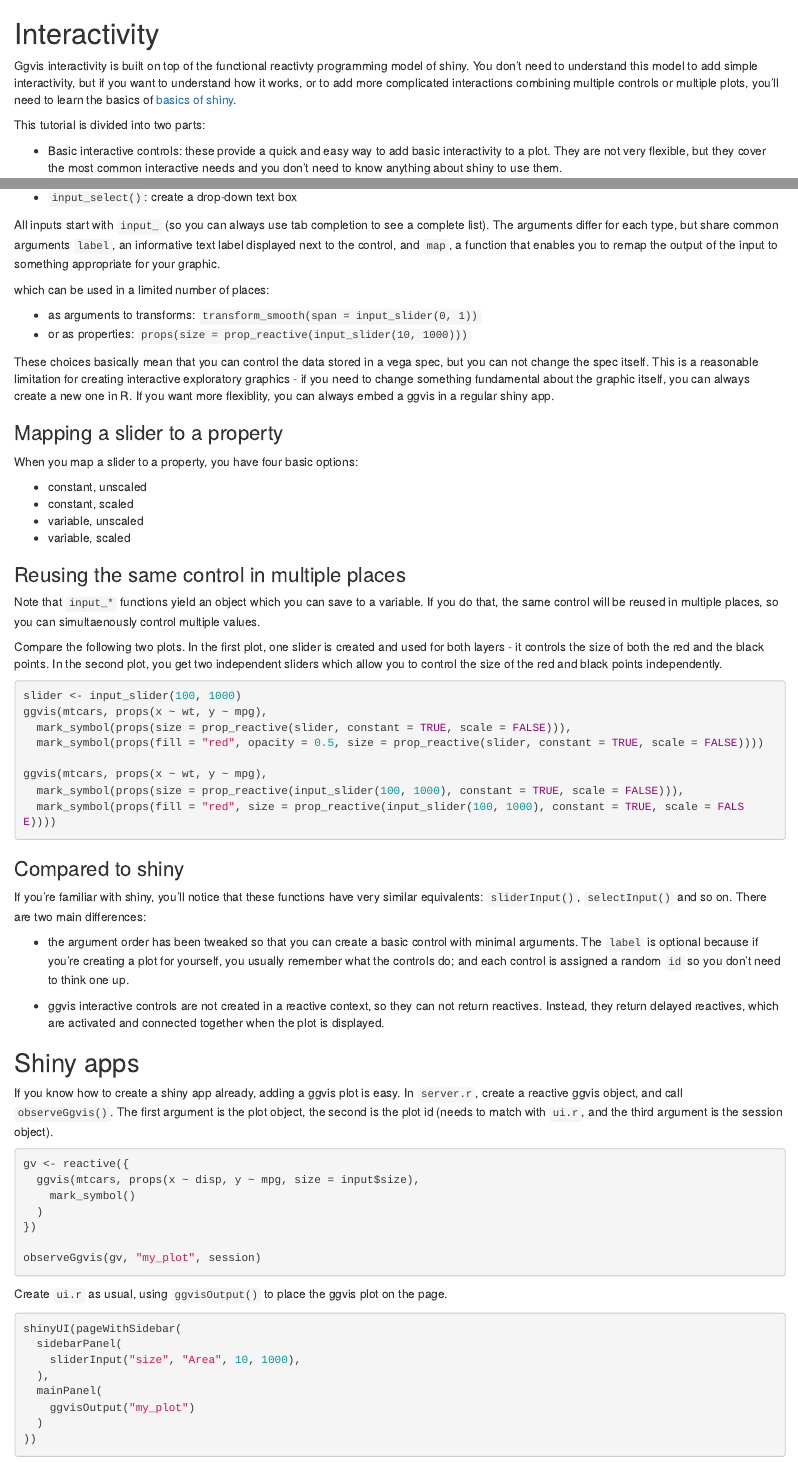
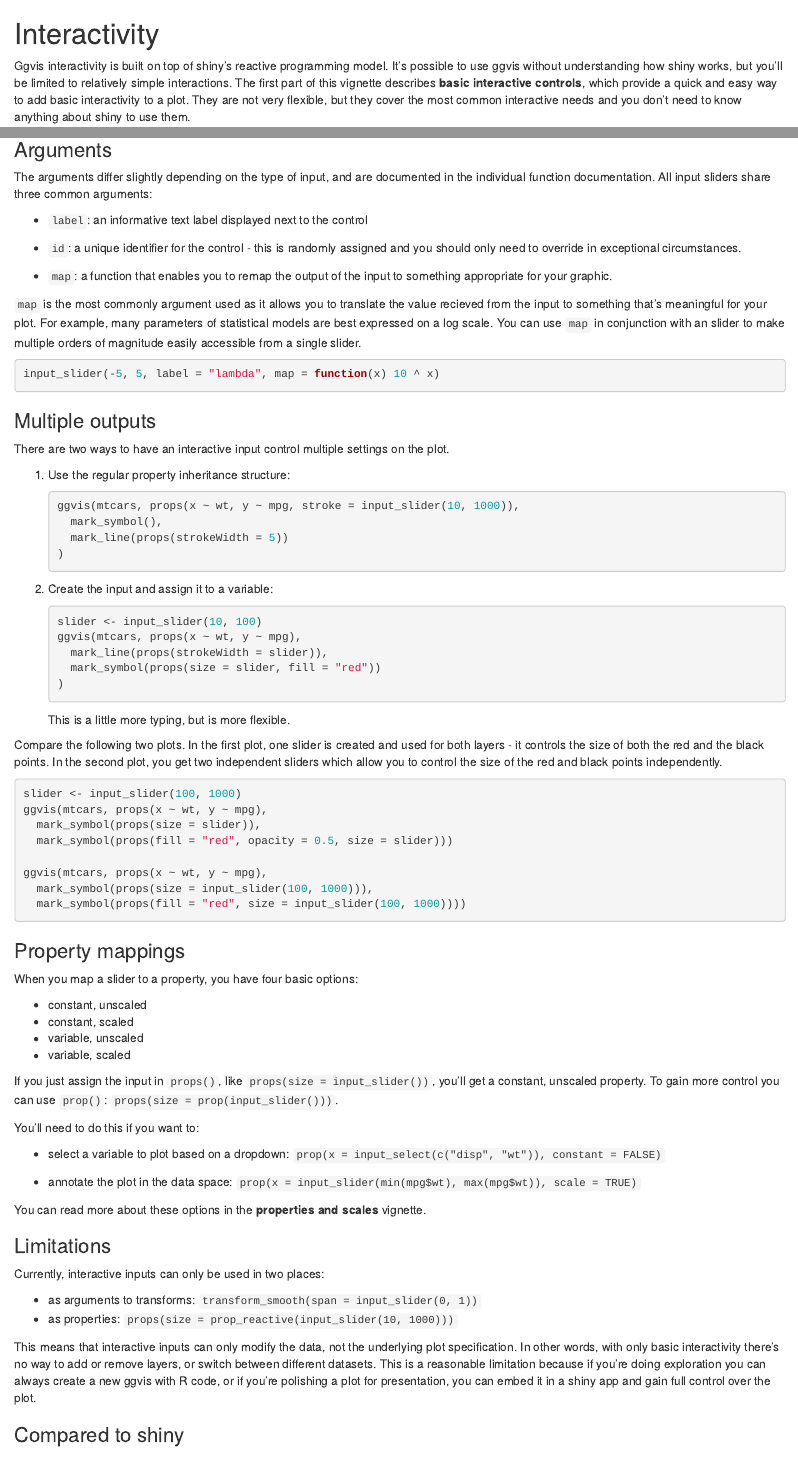
Before and after one commit to rstudio/ggvis, an R Markdown document (vignettes/interactivity.Rmd): the page in a window 1100 px wide, from its top, and a second part further down, joined at a grey line. Rendered offline with R 4.5, knitr and Pandoc, with nearby package versions.

Commit message:
Updates to interactivity

````diff
--- a/vignettes/interactivity.Rmd
+++ b/vignettes/interactivity.Rmd
@@ -10,16 +10,11 @@ opts_chunk$set(comment = "#", error = TRUE, tidy = FALSE)
 
 # Interactivity
 
-Ggvis interactivity is built on top of the functional reactivty programming
-model of shiny. You don't need to understand this model to add simple
-interactivity, but if you want to understand how it works, or to add more
-complicated interactions combining multiple controls or multiple plots, you'll
-need to learn the basics of
-[basics of shiny](http://rstudio.github.io/shiny/tutorial/).
+Ggvis interactivity is built on top of shiny's reactive programming
+model. It's possible to use ggvis without understanding how shiny works,
+but you'll be limited to relatively simple interactions. The first part of
+this vignette describes __basic interactive controls__, which provide a quick
+and easy way to add basic interactivity to a plot. They are not very flexible,
+but they cover the most common interactive needs and you don't need to know
+anything about shiny to use them.
 
-This tutorial is divided into two parts:
-
-* Basic interactive controls: these provide a quick and easy way to add basic
-  interactivity to a plot. They are not very flexible, but they cover the most
-  common interactive needs and you don't need to know anything about shiny to
-  use them.
@@ -39,23 +51,74 @@ Ggvis provides a set of basic interactive controls:
 
-All inputs start with `input_` (so you can always use tab completion to see a
-complete list). The arguments differ for each type, but share common arguments
-`label`, an informative text label displayed next to the control, and `map`,
-a function that enables you to remap the output of the input to something
-appropriate for your graphic.
+Note that all interactive inputs start with `input_` so that you can always use
+tab completion to remind you of the options.
 
-which can be used in a limited number of places:
+### Arguments
 
-* as arguments to transforms: `transform_smooth(span = input_slider(0, 1))`
-* or as properties: `props(size = prop_reactive(input_slider(10, 1000)))`
+The arguments differ slightly depending on the type of input, and are documented
+in the individual function documentation. All input sliders share three common
+arguments:
 
-These choices basically mean that you can control the data stored in a vega
-spec, but you can not change the spec itself. This is a reasonable limitation
-for creating interactive exploratory graphics - if you need to change something
-fundamental about the graphic itself, you can always create a new one in R.
-If you want more flexiblity, you can always embed a ggvis in a regular shiny
-app.
+* `label`: an informative text label displayed next to the control
 
-### Mapping a slider to a property
+* `id`: a unique identifier for the control - this is randomly assigned and
+   you should only need to override in exceptional circumstances.
+
+* `map`: a function that enables you to remap the output of the input to
+  something appropriate for your graphic.
+
+`map` is the most commonly argument used as it allows you to translate the value
+recieved from the input to something that's meaningful for your plot. For
+example, many parameters of statistical models are best expressed on a log
+scale. You can use `map` in conjunction with an slider to make multiple orders
+of magnitude easily accessible from a single slider.
+
+```{r}
+input_slider(-5, 5, label = "lambda", map = function(x) 10 ^ x)
+```
+
+### Multiple outputs
+
+There are two ways to have an interactive input control multiple settings on
+the plot.
+
+1.  Use the regular property inheritance structure:
+
+    ```{r}
+    ggvis(mtcars, props(x ~ wt, y ~ mpg, stroke = input_slider(10, 1000)),
+      mark_symbol(),
+      mark_line(props(strokeWidth = 5))
+    )
+    ```
+
+2. Create the input and assign it to a variable:
+
+    ```{r}
+    slider <- input_slider(10, 100)
+    ggvis(mtcars, props(x ~ wt, y ~ mpg),
+      mark_line(props(strokeWidth = slider)),
+      mark_symbol(props(size = slider, fill = "red"))
+    )
+    ```
+
+    This is a little more typing, but is more flexible.
+
+Compare the following two plots. In the first plot, one slider is created and
+used for both layers - it controls the size of both the red and the black
+points. In the second plot, you get two independent sliders which allow you to
+control the size of the red and black points independently.
+
+```{r}
+slider <- input_slider(100, 1000)
+ggvis(mtcars, props(x ~ wt, y ~ mpg),
+  mark_symbol(props(size = slider)),
+  mark_symbol(props(fill = "red", opacity = 0.5, size = slider)))
+
+ggvis(mtcars, props(x ~ wt, y ~ mpg),
+  mark_symbol(props(size = input_slider(100, 1000))),
+  mark_symbol(props(fill = "red", size = input_slider(100, 1000))))
+```
+
+### Property mappings
 
 When you map a slider to a property, you have four basic options:
 
@@ -64,27 +127,33 @@ When you map a slider to a property, you have four basic options:
 * variable, unscaled
 * variable, scaled
 
-### Reusing the same control in multiple places
+If you just assign the input in `props()`, like `props(size = input_slider())`,
+you'll get a constant, unscaled property. To gain more control you can use
+`prop()`: `props(size = prop(input_slider()))`.
 
-Note that `input_*` functions yield an object which you can save to a variable.
-If you do that, the same control will be reused in multiple places, so you can
-simultaenously control multiple values.
+You'll need to do this if you want to:
 
-Compare the following two plots. In the first plot, one slider is created and
-used for both layers - it controls the size of both the red and the black
-points. In the second plot, you get two independent sliders which allow you to
-control the size of the red and black points independently.
+* select a variable to plot based on a dropdown:
+  `prop(x = input_select(c("disp", "wt")), constant = FALSE)`
 
-```{r, eval = FALSE}
-slider <- input_slider(100, 1000)
-ggvis(mtcars, props(x ~ wt, y ~ mpg),
-  mark_symbol(props(size = prop_reactive(slider, constant = TRUE, scale = FALSE))),
-  mark_symbol(props(fill = "red", opacity = 0.5, size = prop_reactive(slider, constant = TRUE, scale = FALSE))))
+* annotate the plot in the data space:
+  `prop(x = input_slider(min(mpg$wt), max(mpg$wt)), scale = TRUE)`
 
-ggvis(mtcars, props(x ~ wt, y ~ mpg),
-  mark_symbol(props(size = prop_reactive(input_slider(100, 1000), constant = TRUE, scale = FALSE))),
-  mark_symbol(props(fill = "red", size = prop_reactive(input_slider(100, 1000), constant = TRUE, scale = FALSE))))
-```
+You can read more about these options in the __properties and scales__ vignette.
+
+### Limitations
+
+Currently, interactive inputs can only be used in two places:
+
+* as arguments to transforms: `transform_smooth(span = input_slider(0, 1))`
+* as properties: `props(size = prop_reactive(input_slider(10, 1000)))`
+
+This means that interactive inputs can only modify the data, not the underlying
+plot specification. In other words, with only basic interactivity there's no
+way to add or remove layers, or switch between different datasets. This is a
+reasonable limitation because if you're doing exploration you can always create
+a new ggvis with R code, or if you're polishing a plot for presentation, you
+can embed it in a shiny app and gain full control over the plot.
 
 ### Compared to shiny
 
@@ -97,10 +166,9 @@ main differences:
   plot for yourself, you usually remember what the controls do; and each control
   is assigned a random `id` so you don't need to think one up.
 
-* ggvis interactive controls are not created in a reactive context, so they
+* interactive input are not necessarily created in a reactive context, so they
   can not return reactives. Instead, they return delayed reactives, which are
   activated and connected together when the plot is displayed.
-
 
 ## Shiny apps
 
````
Also changed, not shown: vignettes/interactivity.Rmd (41 more changed lines).
